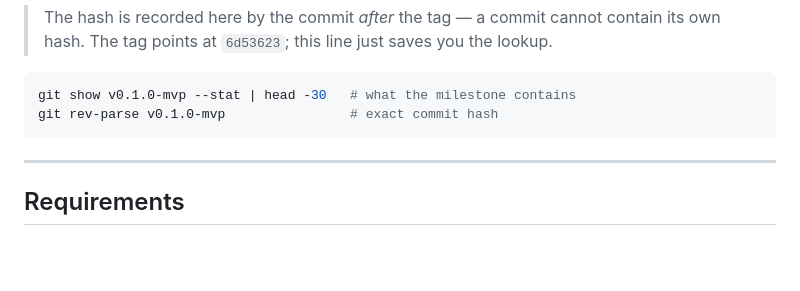
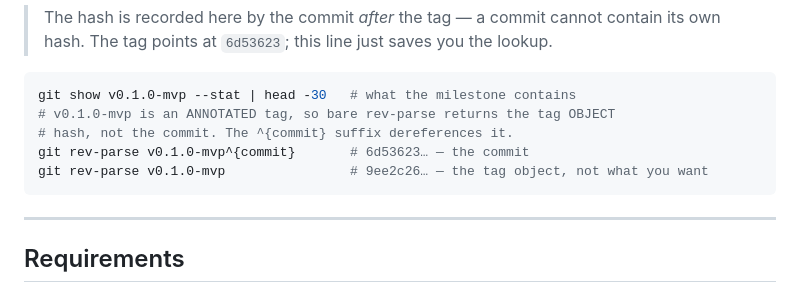
Before and after one commit to Dash-World-Limited/DASH-APP, a Markdown page: HANDOFF.md, the part around the change. GitHub-like rendering; blank space fills up the shorter version.

Commit message:
Fix the documented command for resolving the MVP commit
v0.1.0-mvp is an annotated tag, so 'git rev-parse v0.1.0-mvp' returns the tag
object hash (9ee2c26) rather than the commit it points at (6d53623). Both docs
told the reader to run the version that gives the wrong answer. Corrected to
use the ^{commit} suffix, and the commit hash is now stated outright in
docs/PROGRESS.md too.

Co-Authored-By: Claude Sonnet 5 <noreply@anthropic.com>

````diff
--- a/HANDOFF.md
+++ b/HANDOFF.md
@@ -22,7 +22,10 @@ Everything needed to pick this up cold. Read this first, then
 
 ```bash
 git show v0.1.0-mvp --stat | head -30   # what the milestone contains
-git rev-parse v0.1.0-mvp                # exact commit hash
+# v0.1.0-mvp is an ANNOTATED tag, so bare rev-parse returns the tag OBJECT
+# hash, not the commit. The ^{commit} suffix dereferences it.
+git rev-parse v0.1.0-mvp^{commit}       # 6d53623… — the commit
+git rev-parse v0.1.0-mvp                # 9ee2c26… — the tag object, not what you want
 ```
 
 ---
````
Also changed, not shown: docs/PROGRESS.md (+1 -1 lines).
